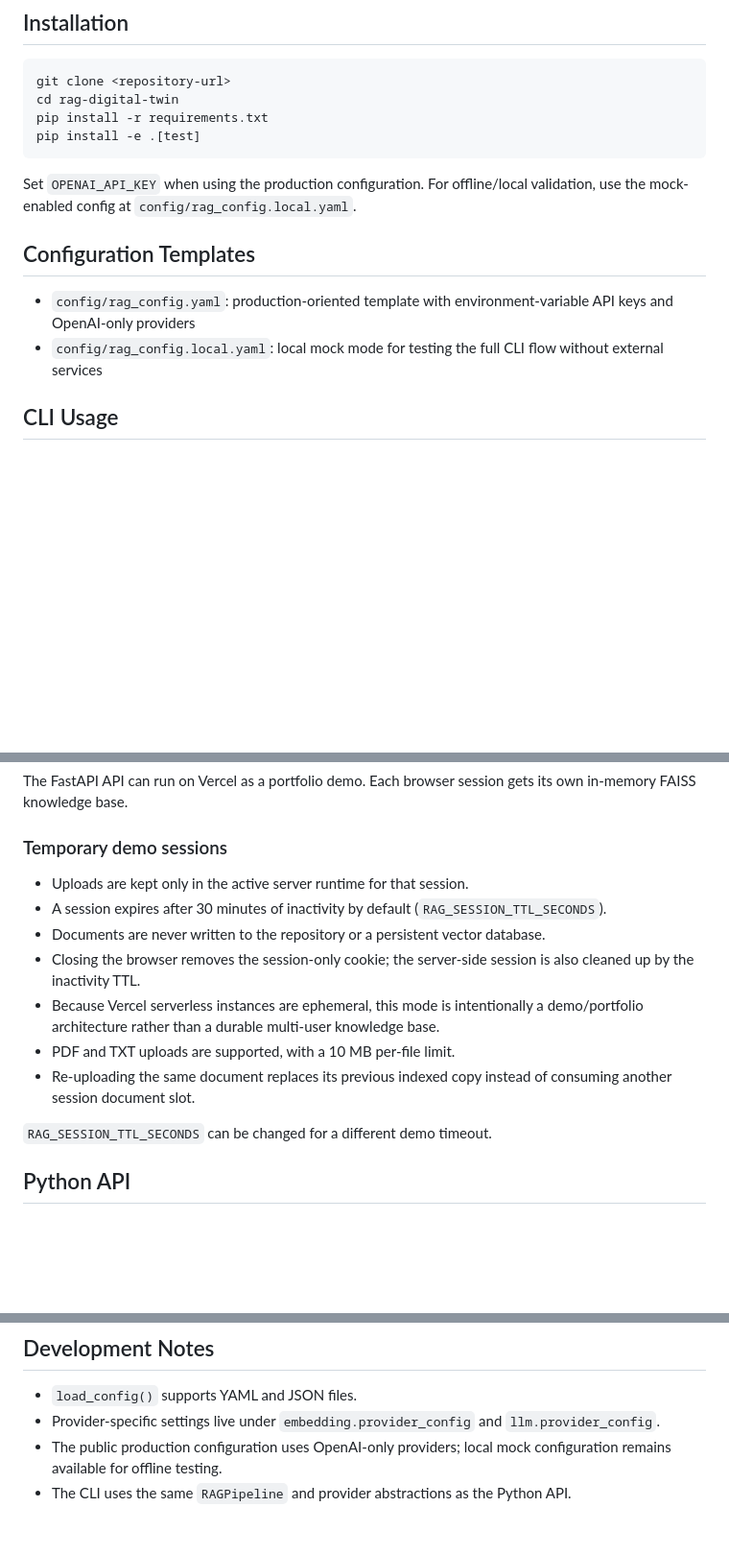
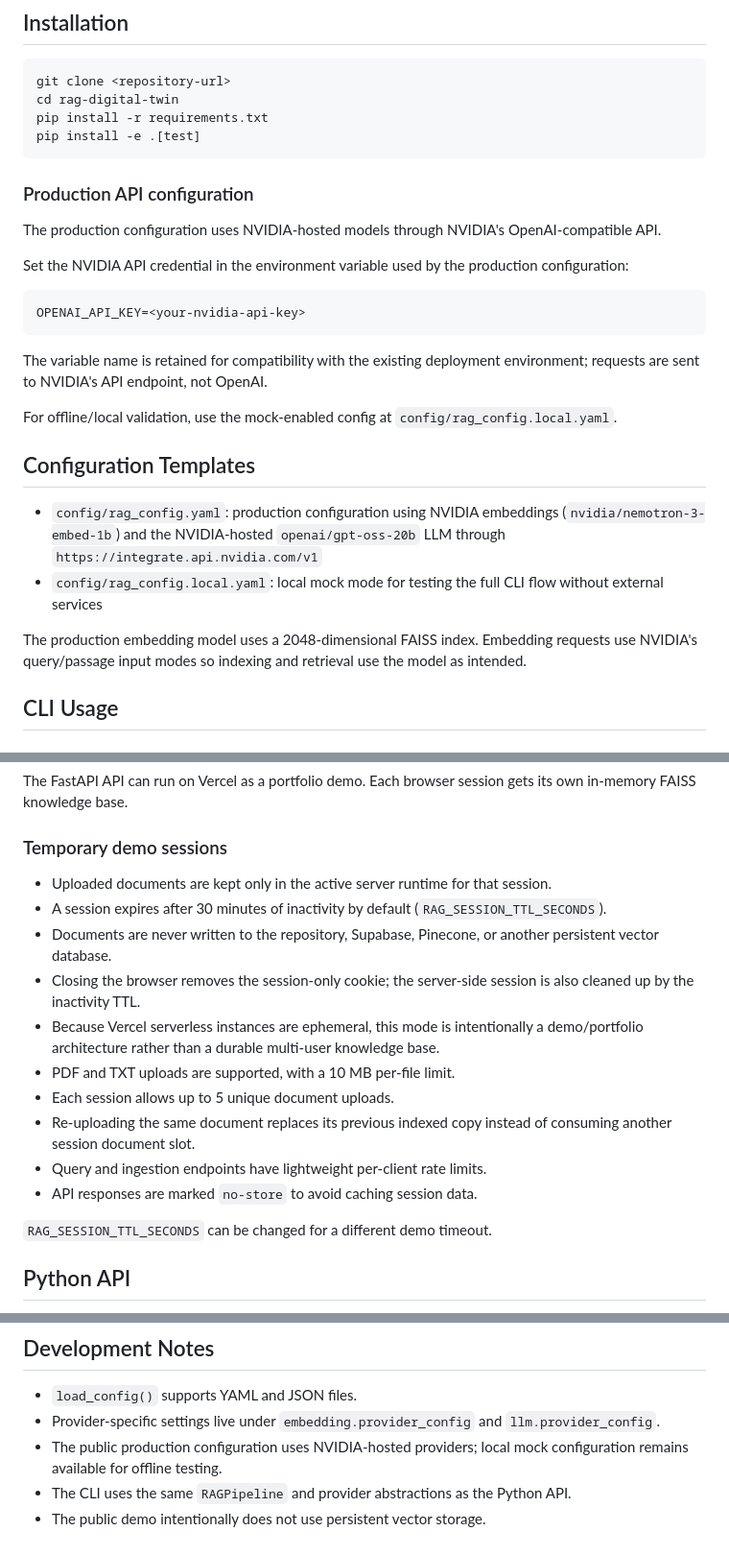
Before and after one commit to 017Mehul/rag-digital-twin, a Markdown page: README.md, 3 parts joined by grey strips. Shown at 96% size. Rendered like a GitHub page; blank space fills up the shorter version.

Commit message:
Update README for NVIDIA production architecture

````diff
--- a/README.md
+++ b/README.md
@@ -36,12 +36,26 @@ pip install -r requirements.txt
 pip install -e .[test]
 ```
 
-Set `OPENAI_API_KEY` when using the production configuration. For offline/local validation, use the mock-enabled config at `config/rag_config.local.yaml`.
+### Production API configuration
+
+The production configuration uses NVIDIA-hosted models through NVIDIA's OpenAI-compatible API.
+
+Set the NVIDIA API credential in the environment variable used by the production configuration:
+
+```bash
+OPENAI_API_KEY=<your-nvidia-api-key>
+```
+
+The variable name is retained for compatibility with the existing deployment environment; requests are sent to NVIDIA's API endpoint, not OpenAI.
+
+For offline/local validation, use the mock-enabled config at `config/rag_config.local.yaml`.
 
 ## Configuration Templates
 
-- `config/rag_config.yaml`: production-oriented template with environment-variable API keys and OpenAI-only providers
+- `config/rag_config.yaml`: production configuration using NVIDIA embeddings (`nvidia/nemotron-3-embed-1b`) and the NVIDIA-hosted `openai/gpt-oss-20b` LLM through `https://integrate.api.nvidia.com/v1`
 - `config/rag_config.local.yaml`: local mock mode for testing the full CLI flow without external services
+
+The production embedding model uses a 2048-dimensional FAISS index. Embedding requests use NVIDIA's query/passage input modes so indexing and retrieval use the model as intended.
 
 ## CLI Usage
 
@@ -70,13 +84,16 @@ The FastAPI API can run on Vercel as a portfolio demo. Each browser session gets
 
 ### Temporary demo sessions
 
-- Uploads are kept only in the active server runtime for that session.
+- Uploaded documents are kept only in the active server runtime for that session.
 - A session expires after 30 minutes of inactivity by default (`RAG_SESSION_TTL_SECONDS`).
-- Documents are never written to the repository or a persistent vector database.
+- Documents are never written to the repository, Supabase, Pinecone, or another persistent vector database.
 - Closing the browser removes the session-only cookie; the server-side session is also cleaned up by the inactivity TTL.
 - Because Vercel serverless instances are ephemeral, this mode is intentionally a demo/portfolio architecture rather than a durable multi-user knowledge base.
 - PDF and TXT uploads are supported, with a 10 MB per-file limit.
+- Each session allows up to 5 unique document uploads.
 - Re-uploading the same document replaces its previous indexed copy instead of consuming another session document slot.
+- Query and ingestion endpoints have lightweight per-client rate limits.
+- API responses are marked `no-store` to avoid caching session data.
 
 `RAG_SESSION_TTL_SECONDS` can be changed for a different demo timeout.
 
@@ -116,5 +133,6 @@ pytest -q tests/test_performance.py
 
 - `load_config()` supports YAML and JSON files.
 - Provider-specific settings live under `embedding.provider_config` and `llm.provider_config`.
-- The public production configuration uses OpenAI-only providers; local mock configuration remains available for offline testing.
+- The public production configuration uses NVIDIA-hosted providers; local mock configuration remains available for offline testing.
 - The CLI uses the same `RAGPipeline` and provider abstractions as the Python API.
+- The public demo intentionally does not use persistent vector storage.
````
Also changed, not shown: other parts of README.md (+1 -1 lines).
